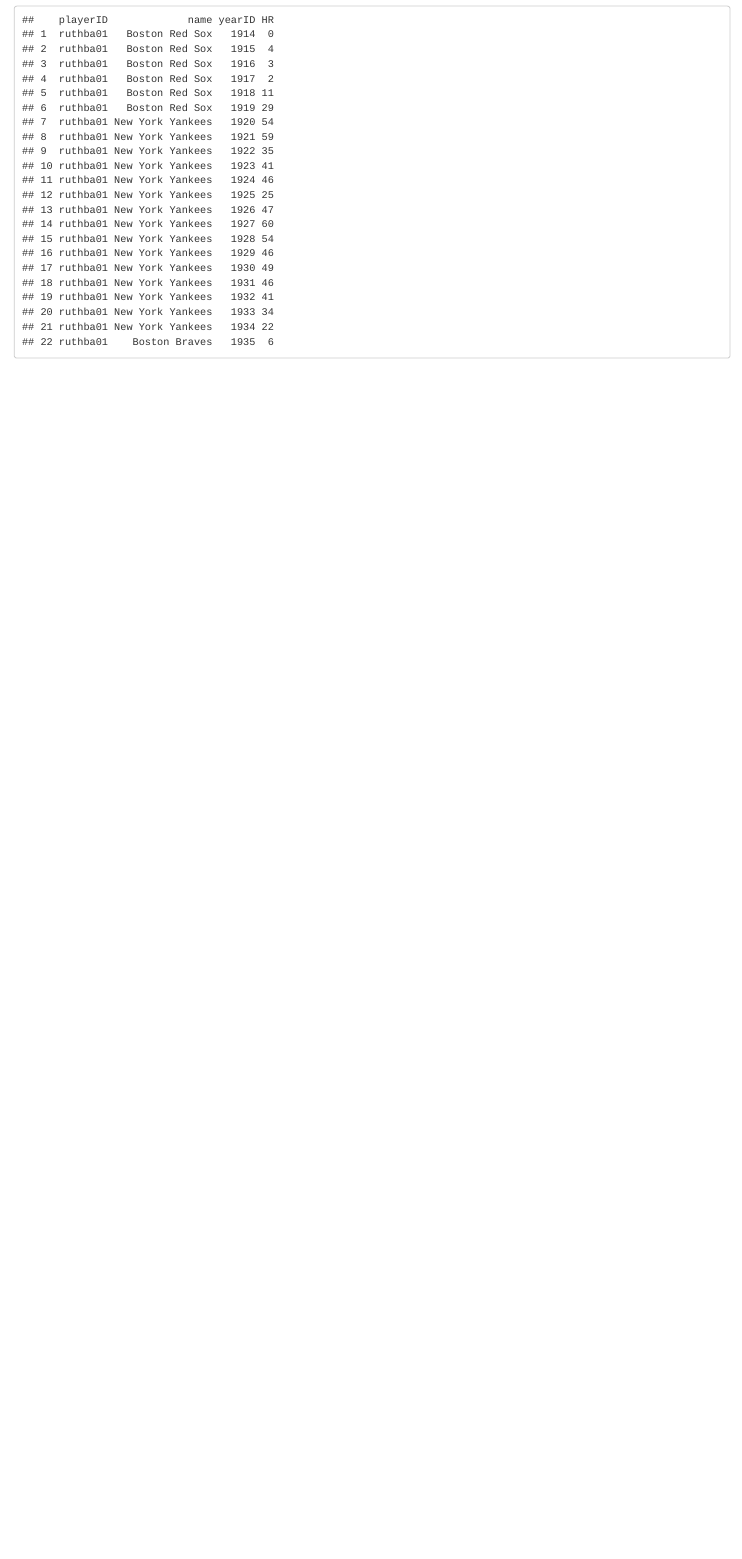
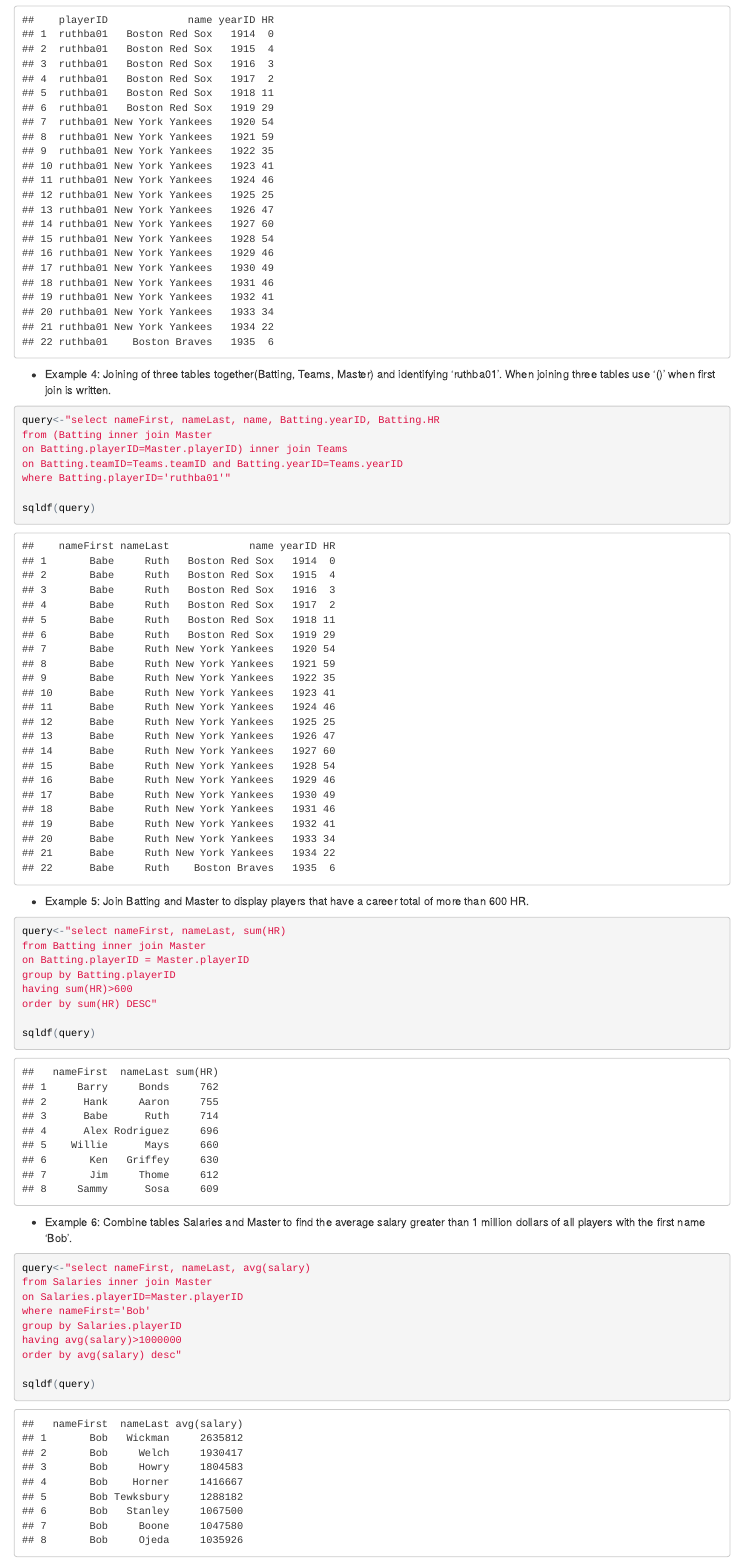
Before and after one commit to gbernick/website, an R Markdown document (index.Rmd): the page in a window 1100 px wide, from 8020 px down. The pictures show the output file index.html that the author committed with the source, opened offline.

Commit message:
More Joins

````diff
--- a/index.Rmd
+++ b/index.Rmd
@@ -145,3 +145,42 @@
 
 sqldf(query)
 ```
+
+* Example 4: Joining of three tables together(Batting, Teams, Master) and identifying 'ruthba01'. When joining three tables use '()' when first join is written.
+
+```{r}
+query<-"select nameFirst, nameLast, name, Batting.yearID, Batting.HR
+from (Batting inner join Master
+on Batting.playerID=Master.playerID) inner join Teams
+on Batting.teamID=Teams.teamID and Batting.yearID=Teams.yearID
+where Batting.playerID='ruthba01'"
+
+sqldf(query)
+```
+
+
+* Example 5: Join Batting and Master to display players that have a career total of more than 600 HR.
+```{r}
+query<-"select nameFirst, nameLast, sum(HR)
+from Batting inner join Master
+on Batting.playerID = Master.playerID
+group by Batting.playerID
+having sum(HR)>600
+order by sum(HR) DESC"
+
+sqldf(query)
+```
+
+
+* Example 6: Combine tables Salaries and Master to find the average salary greater than 1 million dollars of all players with the first name 'Bob'.
+```{r}
+query<-"select nameFirst, nameLast, avg(salary)
+from Salaries inner join Master
+on Salaries.playerID=Master.playerID
+where nameFirst='Bob'
+group by Salaries.playerID
+having avg(salary)>1000000
+order by avg(salary) desc"
+
+sqldf(query)
+```
````
Also changed, not shown: index.html.
